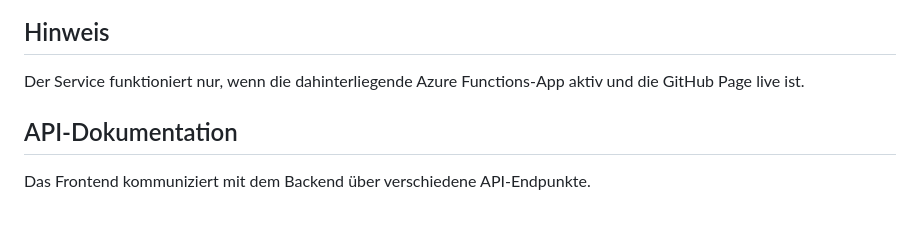
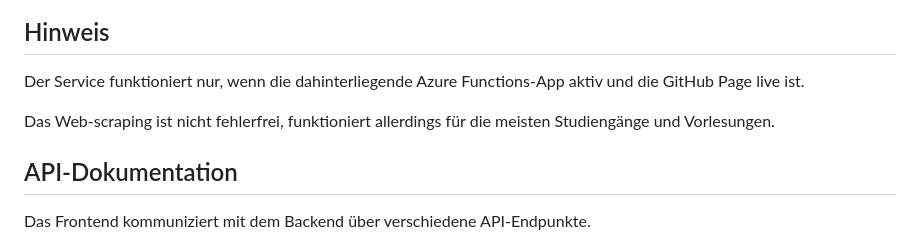
Before and after one commit to marc-wilhelm/winf-thws-scheduler, a Markdown page: README.md, the part around the change. GitHub-like rendering; blank space fills up the shorter version.

```diff
--- a/README.md
+++ b/README.md
@@ -17,6 +17,8 @@ Das Frontend ist verfügbar unter: [https://marc-wilhelm.github.io/winf-thws-sch
 ## Hinweis
 
 Der Service funktioniert nur, wenn die dahinterliegende Azure Functions-App aktiv und die GitHub Page live ist.
+
+Das Web-scraping ist nicht fehlerfrei, funktioniert allerdings für die meisten Studiengänge und Vorlesungen.
 
 ## API-Dokumentation
 
```
